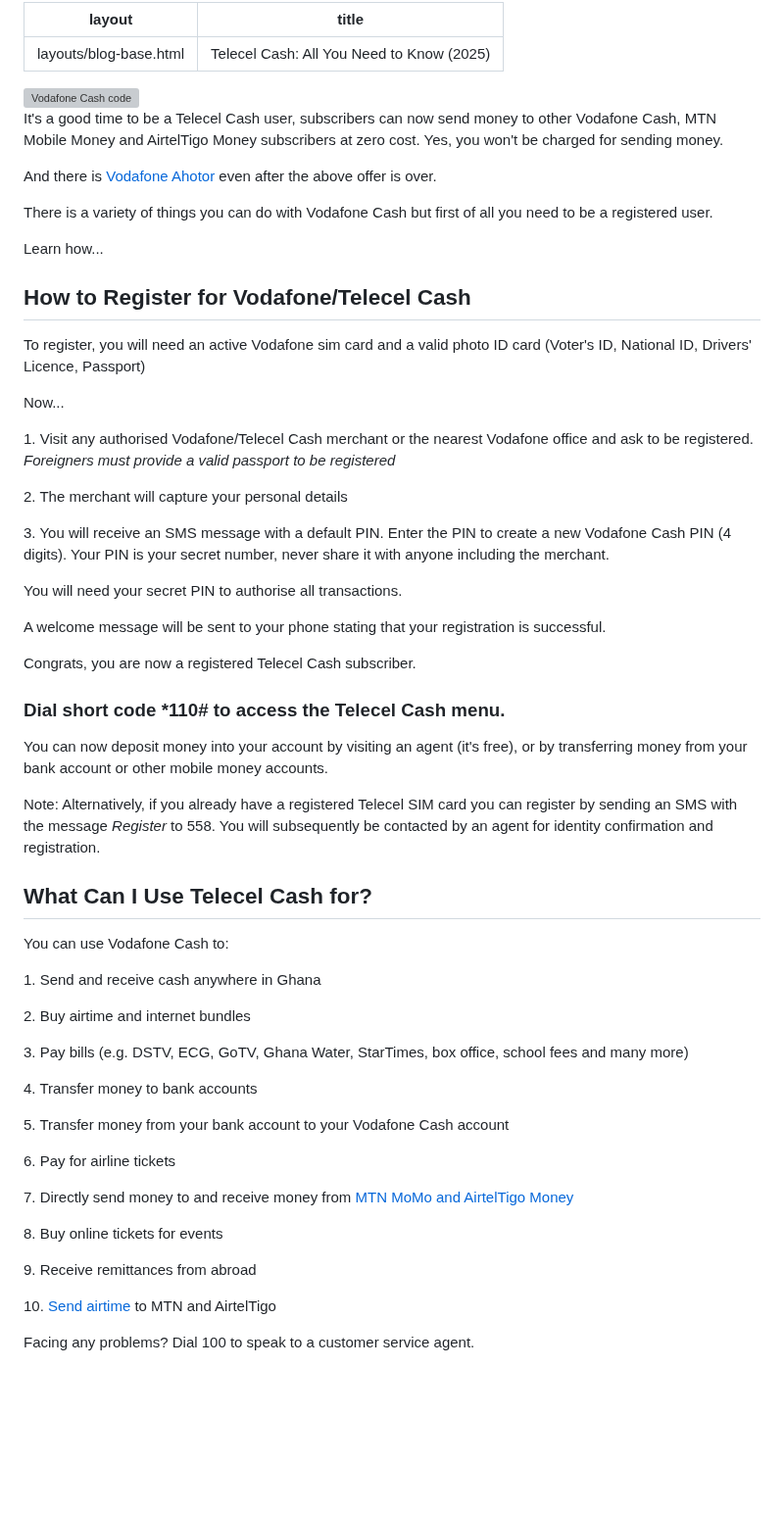
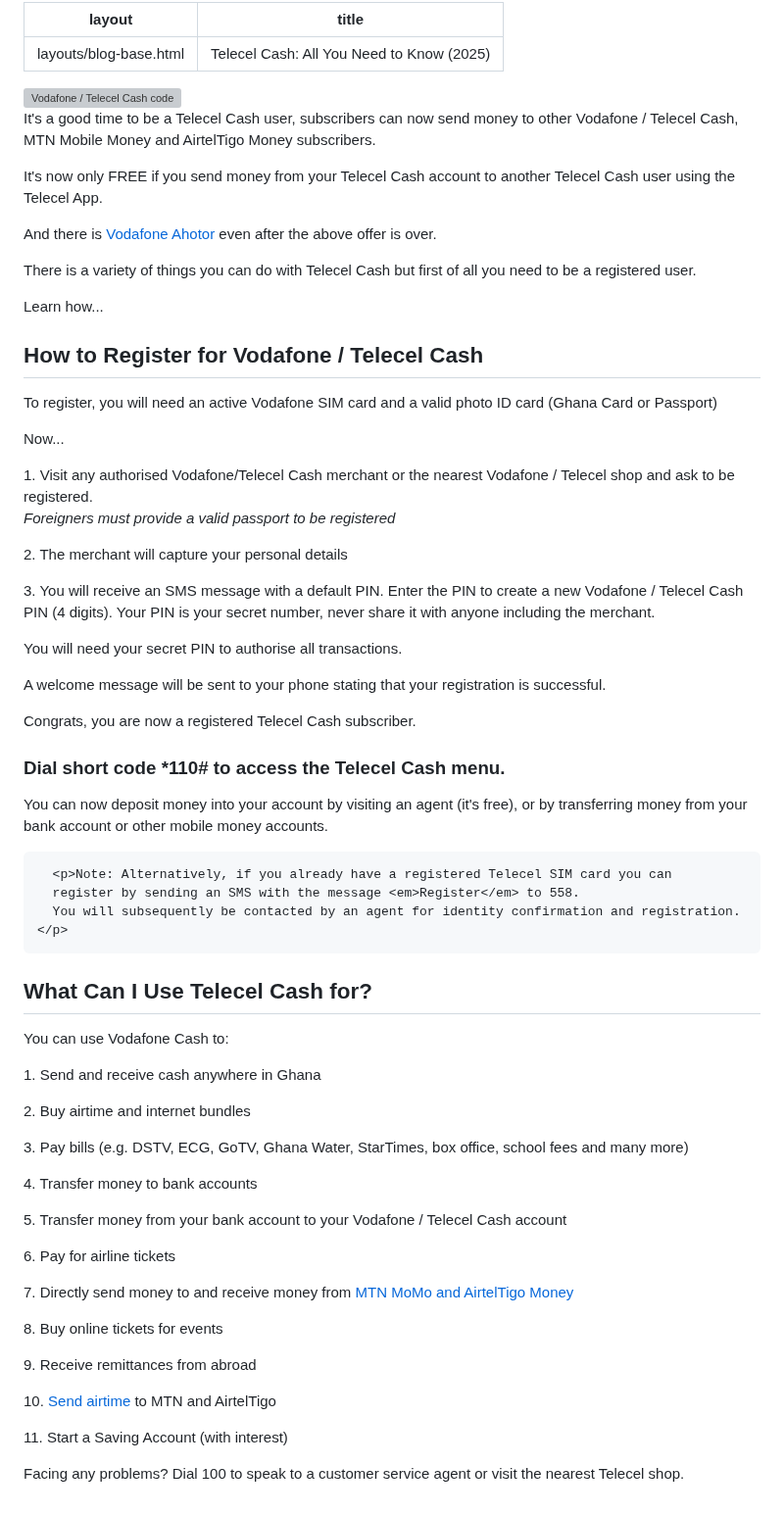
Before and after one commit to ludykraks/Gold, a Markdown page: src/blog/what-is-vodafone-cash.md, the part around the change. Shown at 98% size. Drawn GitHub-style; blank space fills up the shorter version; grey boxes are pictures that could not be loaded.

```diff
--- a/src/blog/what-is-vodafone-cash.md
+++ b/src/blog/what-is-vodafone-cash.md
@@ -3,23 +3,25 @@ layout: "layouts/blog-base.html"
 title: "Telecel Cash: All You Need to Know (2025)"
 
 ---
-  <img src= "/images/blogpics/vodafone-cash-code.jpg" alt= "Vodafone Cash code" class= "img-responsive center-block" loading="lazy">
+  <img src= "/images/blogpics/vodafone-cash-code.jpg" alt= "Vodafone / Telecel Cash code" class= "img-responsive center-block" loading="lazy">
 
-   <p>It's a good time to be a Telecel Cash user, subscribers can now send money to other Vodafone Cash, MTN Mobile Money and AirtelTigo Money subscribers at zero cost. Yes, you won't be charged for sending money. </p>
+   <p>It's a good time to be a Telecel Cash user, subscribers can now send money to other Vodafone / Telecel Cash, MTN Mobile Money and AirtelTigo Money subscribers.</p>
+      <p>It's now only FREE if you send money from your Telecel Cash account to another Telecel Cash
+        user using the Telecel App. </p>
       <p>And there is <a href= "/blog/vodafone-ahotor">Vodafone Ahotor</a> even after the above offer is over.</p>
-      <p>There is a variety of things you can do with Vodafone Cash but first of all you
+      <p>There is a variety of things you can do with Telecel Cash but first of all you
         need to be a registered user.</p>
       <p>Learn how...</p>
-      <h2>How to Register for Vodafone/Telecel Cash</h2>
-      <p>To register, you will need an active Vodafone sim card and a valid
-        photo ID card (Voter's ID, National ID, Drivers' Licence, Passport)</p>
+      <h2>How to Register for Vodafone / Telecel Cash</h2>
+      <p>To register, you will need an active Vodafone SIM card and a valid
+        photo ID card (Ghana Card or Passport)</p>
       <p>Now...</p>
-      <p>1. Visit any authorised Vodafone/Telecel Cash merchant or the nearest Vodafone
-         office and ask to be registered. <br> <em>Foreigners must provide a
+      <p>1. Visit any authorised Vodafone/Telecel Cash merchant or the nearest Vodafone / Telecel
+         shop and ask to be registered. <br> <em>Foreigners must provide a
         valid passport to be registered</em></p>
       <p>2. The merchant will capture your personal details</p>
       <p>3. You will receive an SMS message with a default PIN. Enter the PIN to create a
-        new Vodafone Cash PIN (4 digits). Your PIN is your secret number,
+        new Vodafone / Telecel Cash PIN (4 digits). Your PIN is your secret number,
         never share it with anyone including the merchant.</p>
       <p>You will need your secret PIN to authorise all transactions.</p>
       <p>A welcome message will be sent to your phone stating that your registration is successful.</p>
@@ -28,7 +30,7 @@ title: "Telecel Cash: All You Need to Know (2025)"
       <p>You can now deposit money into your account by visiting an agent (it's free), or by
         transferring money from  your bank account or other mobile money accounts.</p>
 
-<p>Note: Alternatively, if you already have a registered Telecel SIM card you can
+      <p>Note: Alternatively, if you already have a registered Telecel SIM card you can
       register by sending an SMS with the message <em>Register</em> to 558.
       You will subsequently be contacted by an agent for identity confirmation and registration.</p>
 
@@ -38,10 +40,11 @@ title: "Telecel Cash: All You Need to Know (2025)"
       <p>2. Buy airtime and internet bundles</p>
       <p>3. Pay bills (e.g. DSTV, ECG, GoTV, Ghana Water, StarTimes, box office, school fees and many more)</p>
       <p>4. Transfer money to bank accounts</p>
-      <p>5. Transfer money from your bank account to your Vodafone Cash account</p>
+      <p>5. Transfer money from your bank account to your Vodafone / Telecel Cash account</p>
       <p>6. Pay for airline tickets</p>
       <p>7. Directly send money to and receive money from <a href= "/blog/transfer-vodafone-cash-to-mtn-airteltigo"> MTN MoMo and AirtelTigo Money</a></p>
       <p>8. Buy online tickets for events</p>
       <p>9. Receive remittances from abroad</p>
       <p>10. <a href= "/blog/transfer-airtime">Send airtime</a> to MTN and AirtelTigo</p>
-      <p> Facing any problems? Dial 100 to speak to a customer service agent.</p>
+      <p>11. Start a Saving Account (with interest)</p>
+      <p> Facing any problems? Dial 100 to speak to a customer service agent or visit the nearest Telecel shop.</p>
```
